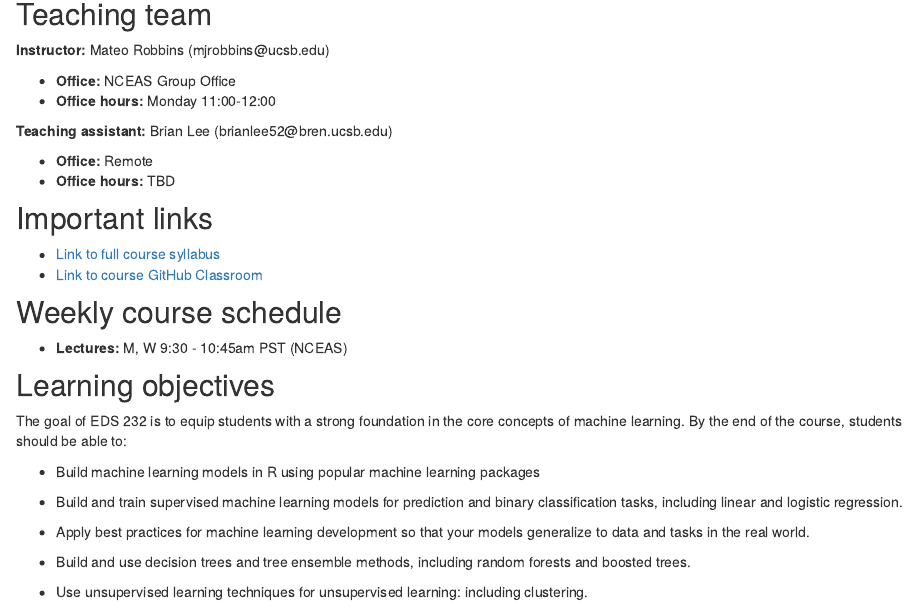
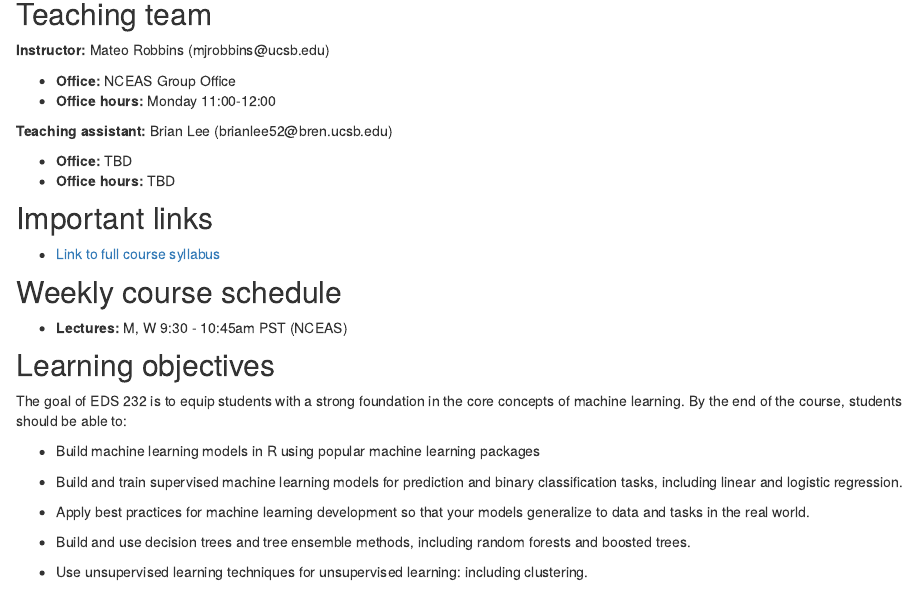
Before and after one commit to jaredbpetry/eds-232-machine-learning, an R Markdown document (index.Rmd): the page in a window 1100 px wide, from 540 px down. Rendered offline with R 4.5, knitr and Pandoc, with nearby package versions; drawn as R Markdown's standard HTML page in place of the format the file asks for.

Commit message:
Syllabus update

```diff
--- a/index.Rmd
+++ b/index.Rmd
@@ -37,13 +37,12 @@ Machine learning is a field of inquiry devoted to understanding and building met
 
 **Teaching assistant:** Brian Lee (brianlee52\@bren.ucsb.edu)
 
--   **Office:** Remote
+-   **Office:** TBD
 -   **Office hours:** TBD
 
 ## Important links
 
 -   [Link to full course syllabus](https://docs.google.com/document/d/1VYZQ6cZq4jL8bdFtronp3Qf1BgTOBpXD2BIG5OSK7eM/edit?usp=sharing)
--   [Link to course GitHub Classroom](https://classroom.github.com/classrooms/122136134-eds-232)
 
 ## Weekly course schedule
 
```
Also changed, not shown: docs/search.json, index.Rmd (2 more changed lines), 1 other file.
